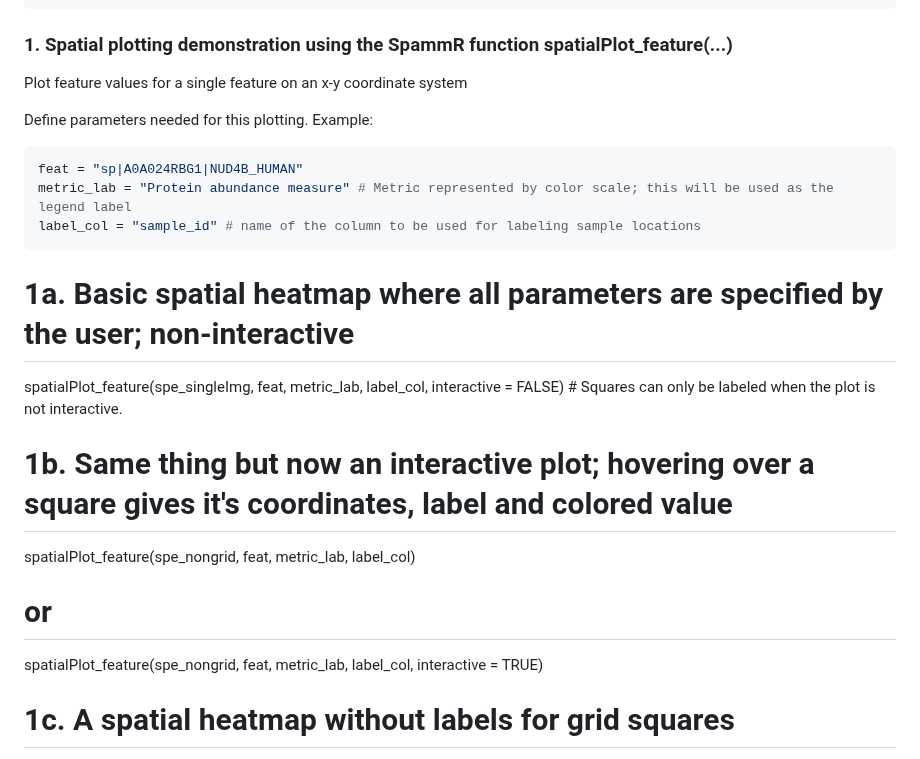
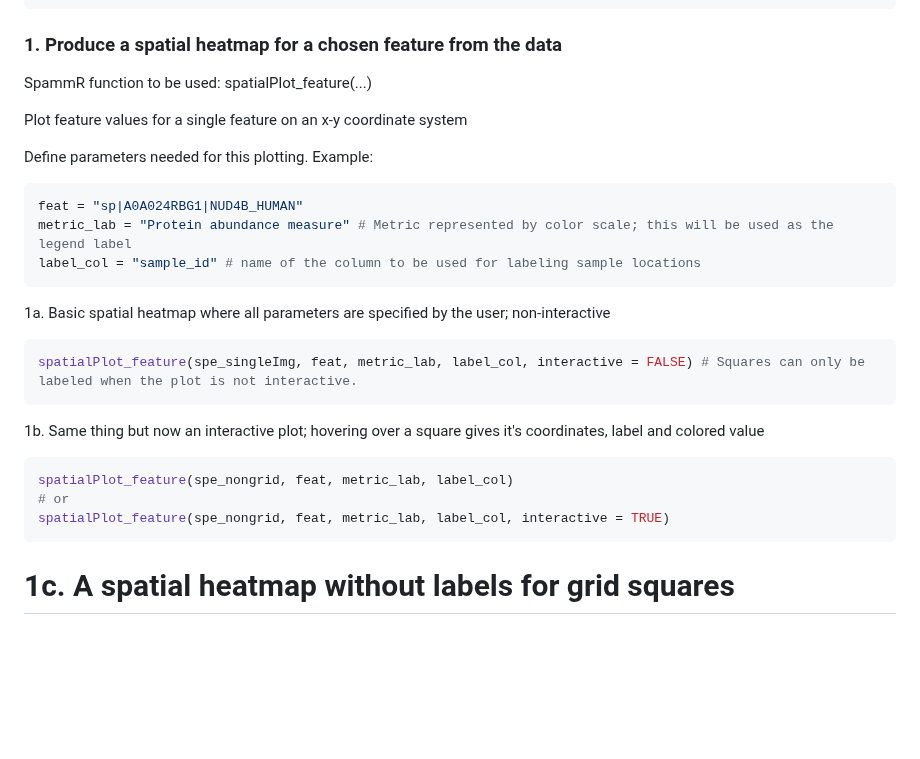
Before and after one commit to PNNL-CompBio/spammR, a Markdown page: README.md, the part around the change. GitHub-like rendering; blank space fills up the shorter version.

````diff
--- a/README.md
+++ b/README.md
@@ -70,7 +70,8 @@ spe_singleImg
 ```
 
 
-### 1. Spatial plotting demonstration using the SpammR function spatialPlot_feature(...)
+### 1. Produce a spatial heatmap for a chosen feature from the data
+SpammR function to be used: spatialPlot_feature(...)
 
 Plot feature values for a single feature on an x-y coordinate system
 
@@ -80,12 +81,16 @@ feat = "sp|A0A024RBG1|NUD4B_HUMAN"
 metric_lab = "Protein abundance measure" # Metric represented by color scale; this will be used as the legend label
 label_col = "sample_id" # name of the column to be used for labeling sample locations
 ```
-# 1a. Basic spatial heatmap where all parameters are specified by the user; non-interactive
+1a. Basic spatial heatmap where all parameters are specified by the user; non-interactive
+``` r
 spatialPlot_feature(spe_singleImg, feat, metric_lab, label_col, interactive = FALSE) # Squares can only be labeled when the plot is not interactive.
-# 1b. Same thing but now an interactive plot; hovering over a square gives it's coordinates, label and colored value
+```
+1b. Same thing but now an interactive plot; hovering over a square gives it's coordinates, label and colored value
+``` r
 spatialPlot_feature(spe_nongrid, feat, metric_lab, label_col)
 # or
 spatialPlot_feature(spe_nongrid, feat, metric_lab, label_col, interactive = TRUE)
+```
 # 1c. A spatial heatmap without labels for grid squares
 spatialPlot_feature(spe_nongrid, feat, metric_lab, NA)
 # or
````
